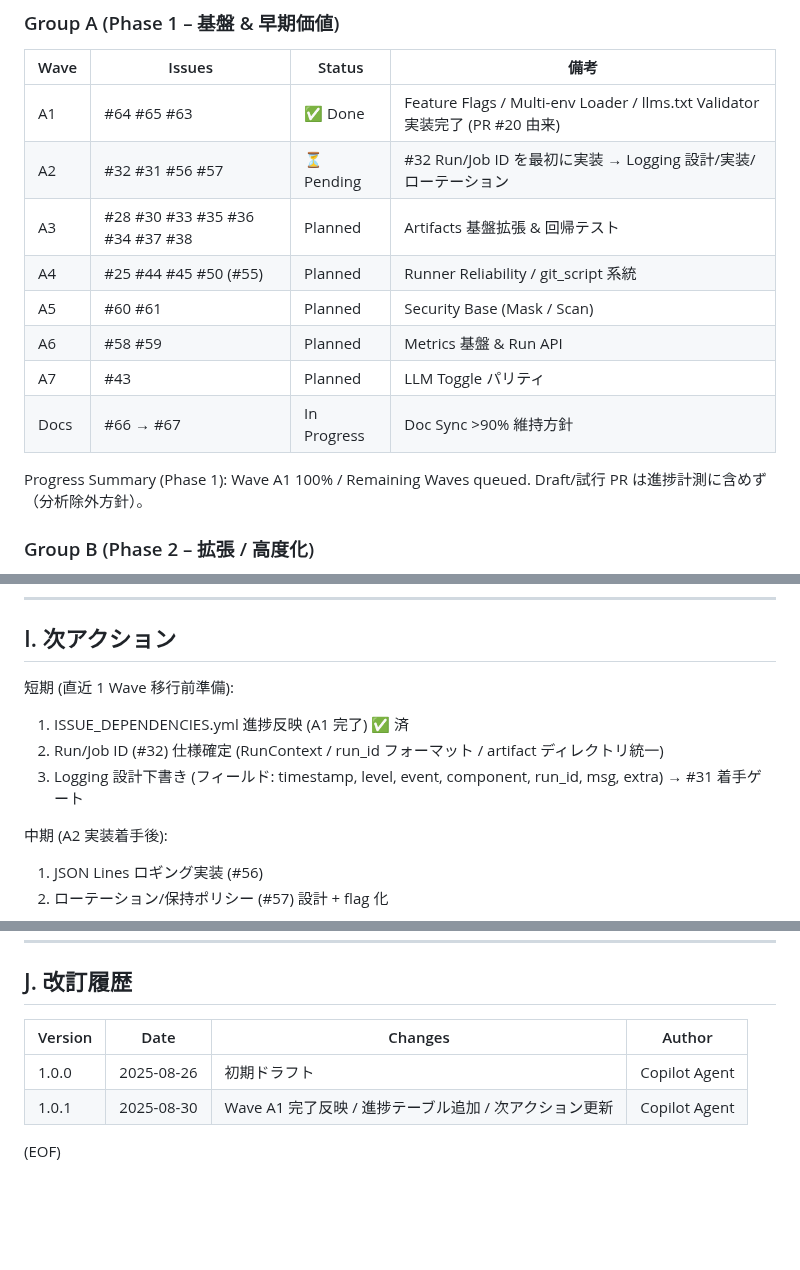
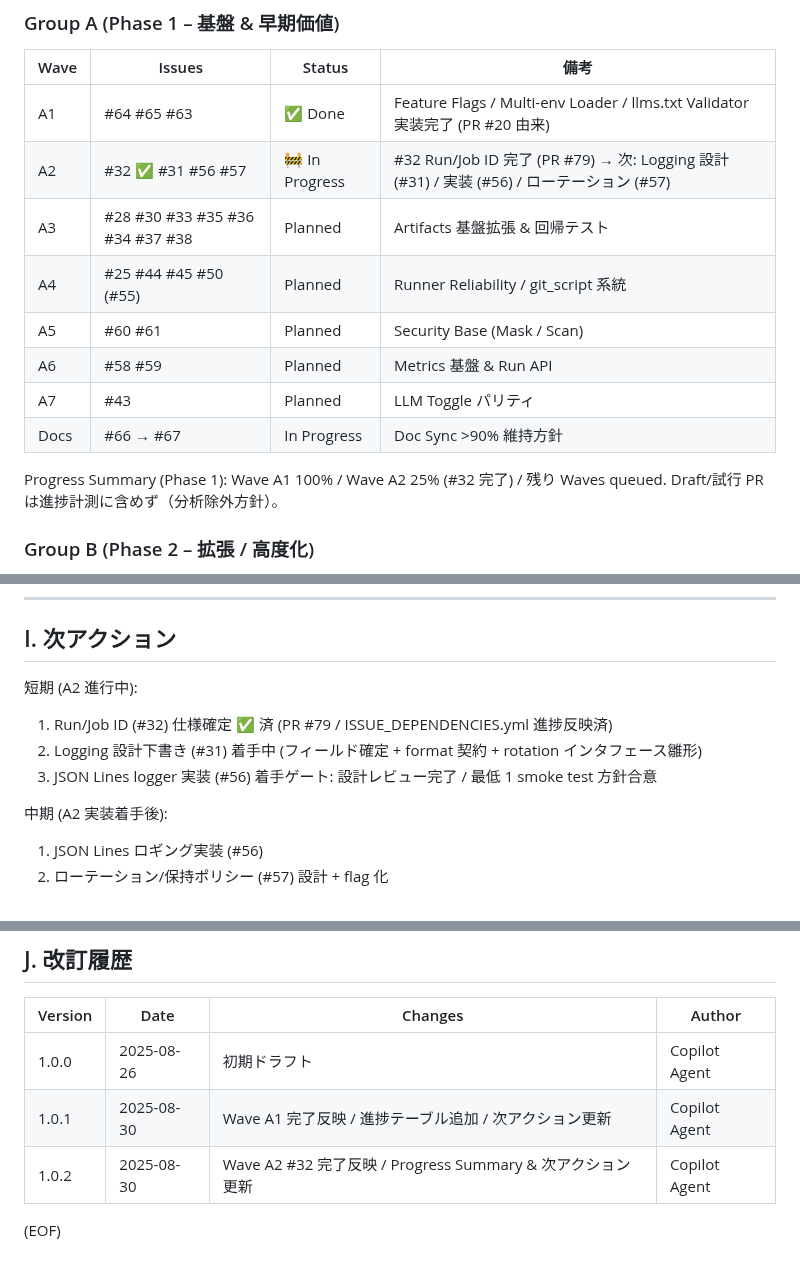
Before and after one commit to Nobukins/2bykilt, a Markdown page: docs/roadmap/ROADMAP.md, 3 parts joined by grey strips. Drawn GitHub-style; blank space fills up the shorter version.

Commit message:
docs(roadmap): mark #32 done and start Wave A2 (v1.0.2)

```diff
--- a/docs/roadmap/ROADMAP.md
+++ b/docs/roadmap/ROADMAP.md
@@ -44,7 +44,7 @@
 | Wave | Issues | Status | 備考 |
 |------|--------|--------|------|
 | A1 | #64 #65 #63 | ✅ Done | Feature Flags / Multi-env Loader / llms.txt Validator 実装完了 (PR #20 由来) |
-| A2 | #32 #31 #56 #57 | ⏳ Pending | #32 Run/Job ID を最初に実装 → Logging 設計/実装/ローテーション |
+| A2 | #32 ✅ #31 #56 #57 | 🚧 In Progress | #32 Run/Job ID 完了 (PR #79) → 次: Logging 設計 (#31) / 実装 (#56) / ローテーション (#57) |
 | A3 | #28 #30 #33 #35 #36 #34 #37 #38 | Planned | Artifacts 基盤拡張 & 回帰テスト |
 | A4 | #25 #44 #45 #50 (#55) | Planned | Runner Reliability / git_script 系統 |
 | A5 | #60 #61 | Planned | Security Base (Mask / Scan) |
@@ -52,7 +52,7 @@
 | A7 | #43 | Planned | LLM Toggle パリティ |
 | Docs | #66 → #67 | In Progress | Doc Sync >90% 維持方針 |
 
-Progress Summary (Phase 1): Wave A1 100% / Remaining Waves queued. Draft/試行 PR は進捗計測に含めず（分析除外方針）。
+Progress Summary (Phase 1): Wave A1 100% / Wave A2 25% (#32 完了) / 残り Waves queued. Draft/試行 PR は進捗計測に含めず（分析除外方針）。
 
 ### Group B (Phase 2 – 拡張 / 高度化)
 
@@ -129,11 +129,11 @@ Flags / 後方互換 Schema / 追加専用ログ→削除遅延 / Sandbox enforc
 
 ## I. 次アクション
 
-短期 (直近 1 Wave 移行前準備):
+短期 (A2 進行中):
 
-1. ISSUE_DEPENDENCIES.yml 進捗反映 (A1 完了) ✅ 済
-2. Run/Job ID (#32) 仕様確定 (RunContext / run_id フォーマット / artifact ディレクトリ統一)
-3. Logging 設計下書き (フィールド: timestamp, level, event, component, run_id, msg, extra) → #31 着手ゲート
+1. Run/Job ID (#32) 仕様確定 ✅ 済 (PR #79 / ISSUE_DEPENDENCIES.yml 進捗反映済)
+2. Logging 設計下書き (#31) 着手中 (フィールド確定 + format 契約 + rotation インタフェース雛形)
+3. JSON Lines logger 実装 (#56) 着手ゲート: 設計レビュー完了 / 最低 1 smoke test 方針合意
 
 中期 (A2 実装着手後):
 
@@ -153,6 +153,7 @@ Flags / 後方互換 Schema / 追加専用ログ→削除遅延 / Sandbox enforc
 |---------|------|---------|--------|
 | 1.0.0 | 2025-08-26 | 初期ドラフト | Copilot Agent |
 | 1.0.1 | 2025-08-30 | Wave A1 完了反映 / 進捗テーブル追加 / 次アクション更新 | Copilot Agent |
+| 1.0.2 | 2025-08-30 | Wave A2 #32 完了反映 / Progress Summary & 次アクション更新 | Copilot Agent |
 
 
 
```
